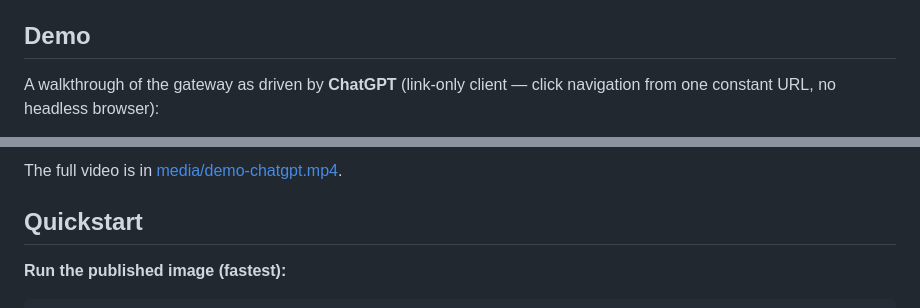
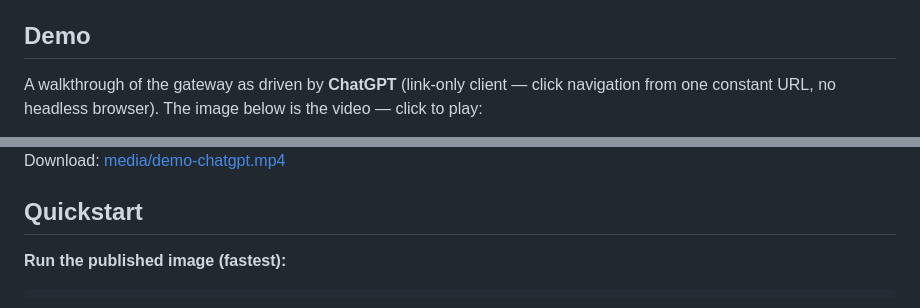
Before and after one commit to yuch85/sg-hansard-gateway, a Markdown page: README.md, 2 parts joined by grey strips. GitHub-like rendering.

```diff
--- a/README.md
+++ b/README.md
@@ -10,5 +10,6 @@ The included Caddy configuration is a reference reverse-proxy deployment; Caddy
 ## Demo
 
 A walkthrough of the gateway as driven by **ChatGPT** (link-only client —
-click navigation from one constant URL, no headless browser):
+click navigation from one constant URL, no headless browser). The image
+below is the video — click to play:
 
@@ -16,5 +17,5 @@ click navigation from one constant URL, no headless browser):
 
-The full video is in [media/demo-chatgpt.mp4](media/demo-chatgpt.mp4).
+Download: [media/demo-chatgpt.mp4](media/demo-chatgpt.mp4)
 
 ## Quickstart
 
```
Also changed, not shown: other parts of README.md (+1 -1 lines).
